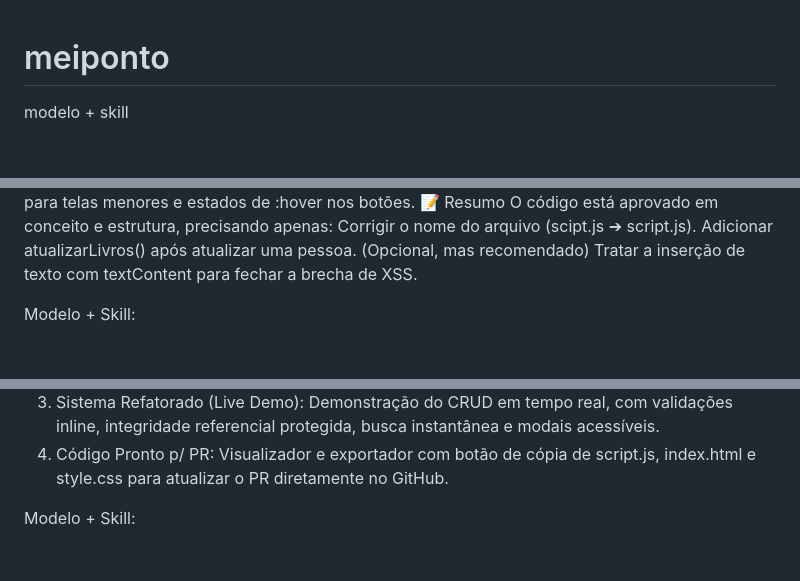
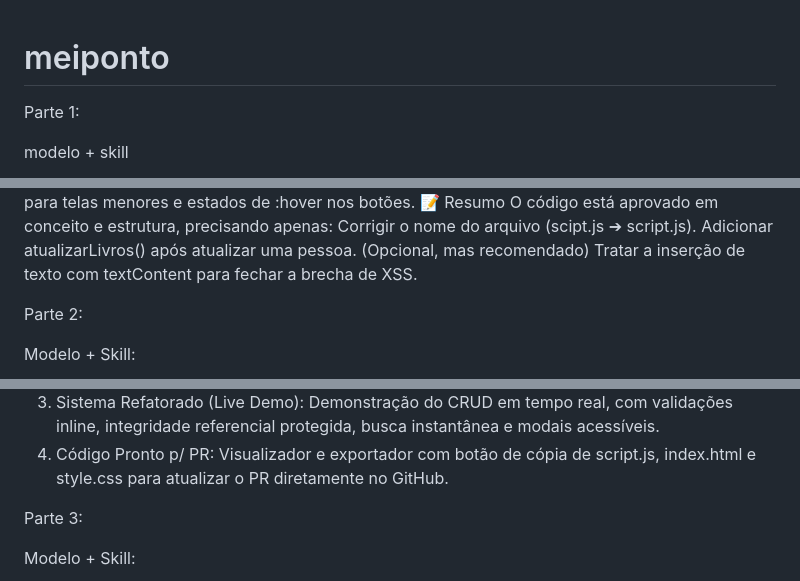
Before and after one commit to Leopqs/meiponto, a Markdown page: README.md, 3 parts joined by grey strips. Drawn GitHub-style; blank space fills up the shorter version.

Commit message:
Add sections and images for project parts in README

```diff
--- a/README.md
+++ b/README.md
@@ -1,4 +1,6 @@
 # meiponto
+Parte 1:
+
 modelo + skill
 
   <img src="https://github.com/Leopqs/meiponto/blob/main/Screenshot_1.png" height=600 width=600 alt="Descrição da imagem">
@@ -57,6 +59,10 @@ Corrigir o nome do arquivo (scipt.js ➔ script.js).
 Adicionar atualizarLivros() após atualizar uma pessoa.
 (Opcional, mas recomendado) Tratar a inserção de texto com textContent para fechar a brecha de XSS.
 
+
+
+
+Parte 2:
 
   Modelo + Skill:
 
@@ -139,6 +145,10 @@ Você pode inspecionar e testar todas as melhorias diretamente na interface da a
 4. Código Pronto p/ PR: Visualizador e exportador com botão de cópia de script.js, index.html e style.css para atualizar o PR diretamente no GitHub.
 
 
+
+
+Parte 3:
+
   Modelo + Skill:
 
   <img src="https://github.com/Leopqs/meiponto/blob/main/Screenshot_3.png" height=600 width=600 alt="Descrição da imagem">
```
